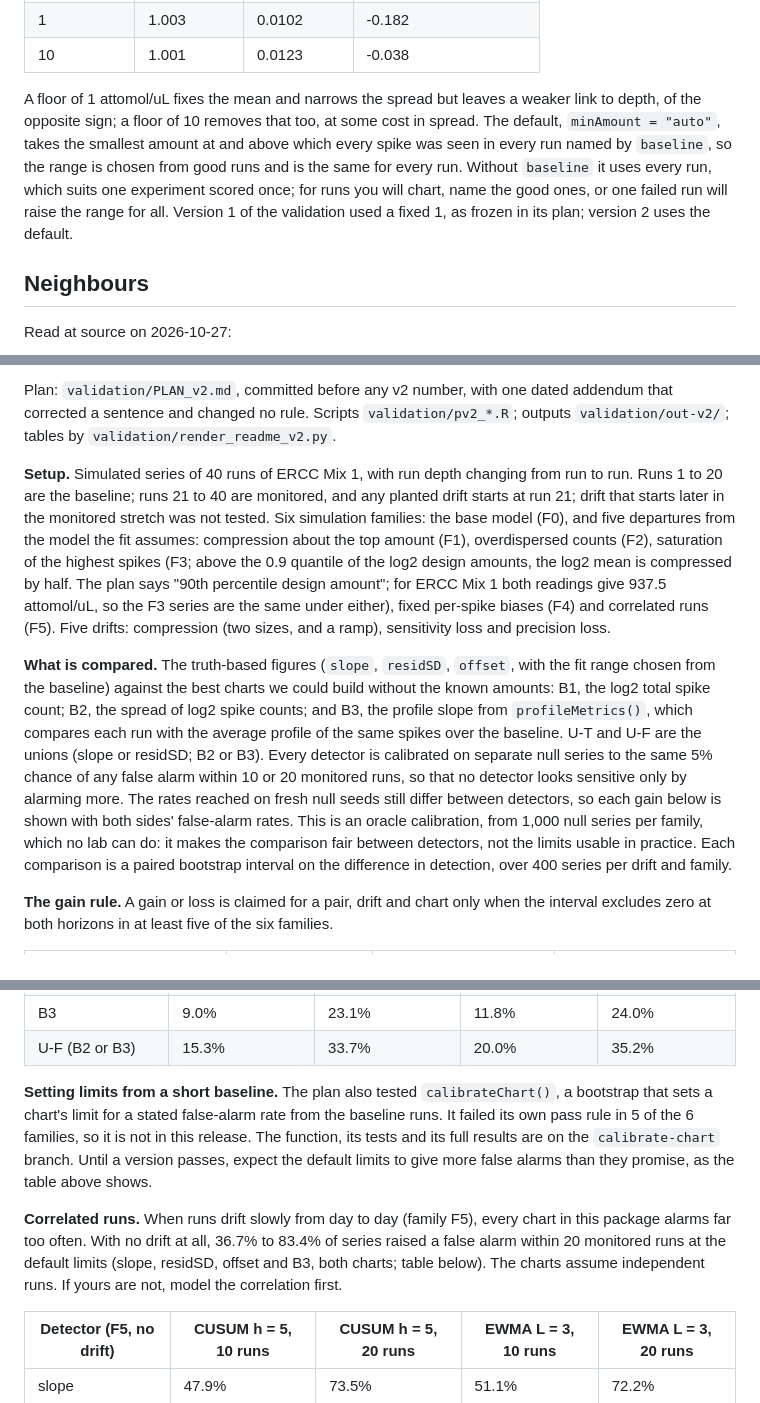
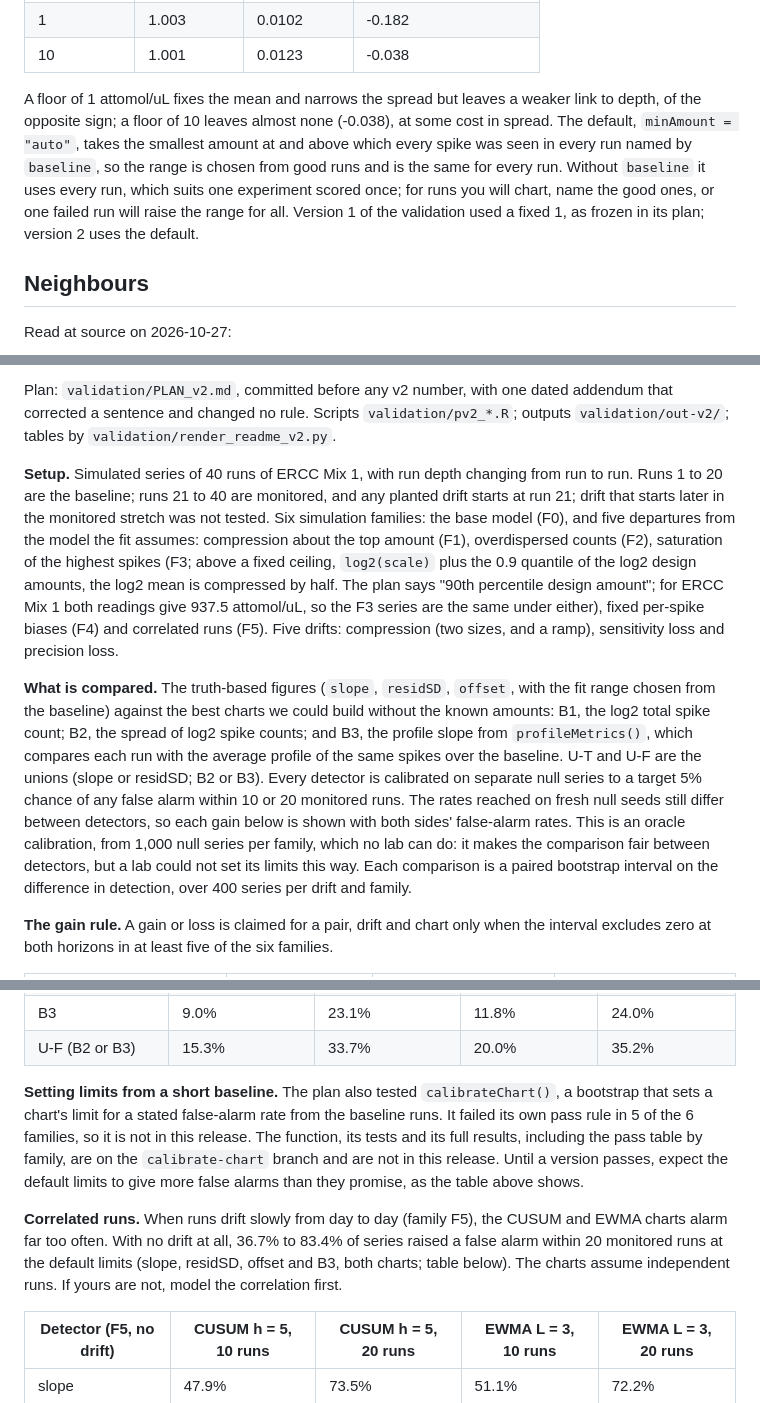
Before and after one commit to Daneshpajouh/spikeWatch, a Markdown page: README.md, 3 parts joined by grey strips. Rendered like a GitHub page.

```diff
--- a/README.md
+++ b/README.md
@@ -36,7 +36,7 @@ For a dilution series, give the design one amount per spike and each sample a do
 | 10 | 1.001 | 0.0123 | -0.038 |
 <!-- /V0 -->
 
-A floor of 1 attomol/uL fixes the mean and narrows the spread but leaves a weaker link to depth, of the opposite sign; a floor of 10 removes that too, at some cost in spread. The default, `minAmount = "auto"`, takes the smallest amount at and above which every spike was seen in every run named by `baseline`, so the range is chosen from good runs and is the same for every run. Without `baseline` it uses every run, which suits one experiment scored once; for runs you will chart, name the good ones, or one failed run will raise the range for all. Version 1 of the validation used a fixed 1, as frozen in its plan; version 2 uses the default.
+A floor of 1 attomol/uL fixes the mean and narrows the spread but leaves a weaker link to depth, of the opposite sign; a floor of 10 leaves almost none (-0.038), at some cost in spread. The default, `minAmount = "auto"`, takes the smallest amount at and above which every spike was seen in every run named by `baseline`, so the range is chosen from good runs and is the same for every run. Without `baseline` it uses every run, which suits one experiment scored once; for runs you will chart, name the good ones, or one failed run will raise the range for all. Version 1 of the validation used a fixed 1, as frozen in its plan; version 2 uses the default.
 
 ## Neighbours
 
@@ -59,9 +59,9 @@ These results were computed at commit d7dfeb0. That commit also held `calibrateC
 
 Plan: `validation/PLAN_v2.md`, committed before any v2 number, with one dated addendum that corrected a sentence and changed no rule. Scripts `validation/pv2_*.R`; outputs `validation/out-v2/`; tables by `validation/render_readme_v2.py`.
 
-**Setup.** Simulated series of 40 runs of ERCC Mix 1, with run depth changing from run to run. Runs 1 to 20 are the baseline; runs 21 to 40 are monitored, and any planted drift starts at run 21; drift that starts later in the monitored stretch was not tested. Six simulation families: the base model (F0), and five departures from the model the fit assumes: compression about the top amount (F1), overdispersed counts (F2), saturation of the highest spikes (F3; above the 0.9 quantile of the log2 design amounts, the log2 mean is compressed by half. The plan says "90th percentile design amount"; for ERCC Mix 1 both readings give 937.5 attomol/uL, so the F3 series are the same under either), fixed per-spike biases (F4) and correlated runs (F5). Five drifts: compression (two sizes, and a ramp), sensitivity loss and precision loss.
+**Setup.** Simulated series of 40 runs of ERCC Mix 1, with run depth changing from run to run. Runs 1 to 20 are the baseline; runs 21 to 40 are monitored, and any planted drift starts at run 21; drift that starts later in the monitored stretch was not tested. Six simulation families: the base model (F0), and five departures from the model the fit assumes: compression about the top amount (F1), overdispersed counts (F2), saturation of the highest spikes (F3; above a fixed ceiling, `log2(scale)` plus the 0.9 quantile of the log2 design amounts, the log2 mean is compressed by half. The plan says "90th percentile design amount"; for ERCC Mix 1 both readings give 937.5 attomol/uL, so the F3 series are the same under either), fixed per-spike biases (F4) and correlated runs (F5). Five drifts: compression (two sizes, and a ramp), sensitivity loss and precision loss.
 
-**What is compared.** The truth-based figures (`slope`, `residSD`, `offset`, with the fit range chosen from the baseline) against the best charts we could build without the known amounts: B1, the log2 total spike count; B2, the spread of log2 spike counts; and B3, the profile slope from `profileMetrics()`, which compares each run with the average profile of the same spikes over the baseline. U-T and U-F are the unions (slope or residSD; B2 or B3). Every detector is calibrated on separate null series to the same 5% chance of any false alarm within 10 or 20 monitored runs, so that no detector looks sensitive only by alarming more. The rates reached on fresh null seeds still differ between detectors, so each gain below is shown with both sides' false-alarm rates. This is an oracle calibration, from 1,000 null series per family, which no lab can do: it makes the comparison fair between detectors, not the limits usable in practice. Each comparison is a paired bootstrap interval on the difference in detection, over 400 series per drift and family.
+**What is compared.** The truth-based figures (`slope`, `residSD`, `offset`, with the fit range chosen from the baseline) against the best charts we could build without the known amounts: B1, the log2 total spike count; B2, the spread of log2 spike counts; and B3, the profile slope from `profileMetrics()`, which compares each run with the average profile of the same spikes over the baseline. U-T and U-F are the unions (slope or residSD; B2 or B3). Every detector is calibrated on separate null series to a target 5% chance of any false alarm within 10 or 20 monitored runs. The rates reached on fresh null seeds still differ between detectors, so each gain below is shown with both sides' false-alarm rates. This is an oracle calibration, from 1,000 null series per family, which no lab can do: it makes the comparison fair between detectors, but a lab could not set its limits this way. Each comparison is a paired bootstrap interval on the difference in detection, over 400 series per drift and family.
 
 **The gain rule.** A gain or loss is claimed for a pair, drift and chart only when the interval excludes zero at both horizons in at least five of the six families.
 
@@ -269,9 +269,9 @@ EWMA, 20 monitored runs:
 | U-F (B2 or B3) | 15.3% | 33.7% | 20.0% | 35.2% |
 <!-- /PV2-DEFAULTS -->
 
-**Setting limits from a short baseline.** The plan also tested `calibrateChart()`, a bootstrap that sets a chart's limit for a stated false-alarm rate from the baseline runs. It failed its own pass rule in 5 of the 6 families, so it is not in this release. The function, its tests and its full results are on the `calibrate-chart` branch. Until a version passes, expect the default limits to give more false alarms than they promise, as the table above shows.
+**Setting limits from a short baseline.** The plan also tested `calibrateChart()`, a bootstrap that sets a chart's limit for a stated false-alarm rate from the baseline runs. It failed its own pass rule in 5 of the 6 families, so it is not in this release. The function, its tests and its full results, including the pass table by family, are on the `calibrate-chart` branch and are not in this release. Until a version passes, expect the default limits to give more false alarms than they promise, as the table above shows.
 
-**Correlated runs.** When runs drift slowly from day to day (family F5), every chart in this package alarms far too often. With no drift at all, 36.7% to 83.4% of series raised a false alarm within 20 monitored runs at the default limits (slope, residSD, offset and B3, both charts; table below). The charts assume independent runs. If yours are not, model the correlation first.
+**Correlated runs.** When runs drift slowly from day to day (family F5), the CUSUM and EWMA charts alarm far too often. With no drift at all, 36.7% to 83.4% of series raised a false alarm within 20 monitored runs at the default limits (slope, residSD, offset and B3, both charts; table below). The charts assume independent runs. If yours are not, model the correlation first.
 
 <!-- PV2-F5NULL -->
 | Detector (F5, no drift) | CUSUM h = 5, 10 runs | CUSUM h = 5, 20 runs | EWMA L = 3, 10 runs | EWMA L = 3, 20 runs |
```
Also changed, not shown: other parts of README.md (+4 -4 lines).
